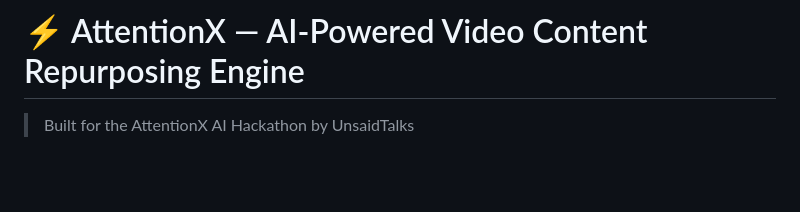
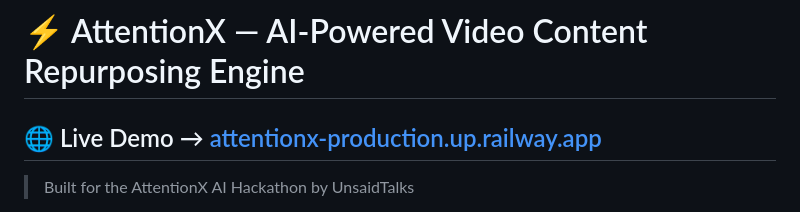
Before and after one commit to Rushi-12-11/Attentionx, a Markdown page: README.md, the part around the change. Rendered like a GitHub page; blank space fills up the shorter version.

Commit message:
Add live demo link to README
Added a link to the live demo of the AttentionX project.

```diff
--- a/README.md
+++ b/README.md
@@ -1,4 +1,6 @@
 # ⚡ AttentionX — AI-Powered Video Content Repurposing Engine
+
+## 🌐 Live Demo → [attentionx-production.up.railway.app](https://attentionx-production.up.railway.app)
 
 > Built for the AttentionX AI Hackathon by UnsaidTalks
 
```
